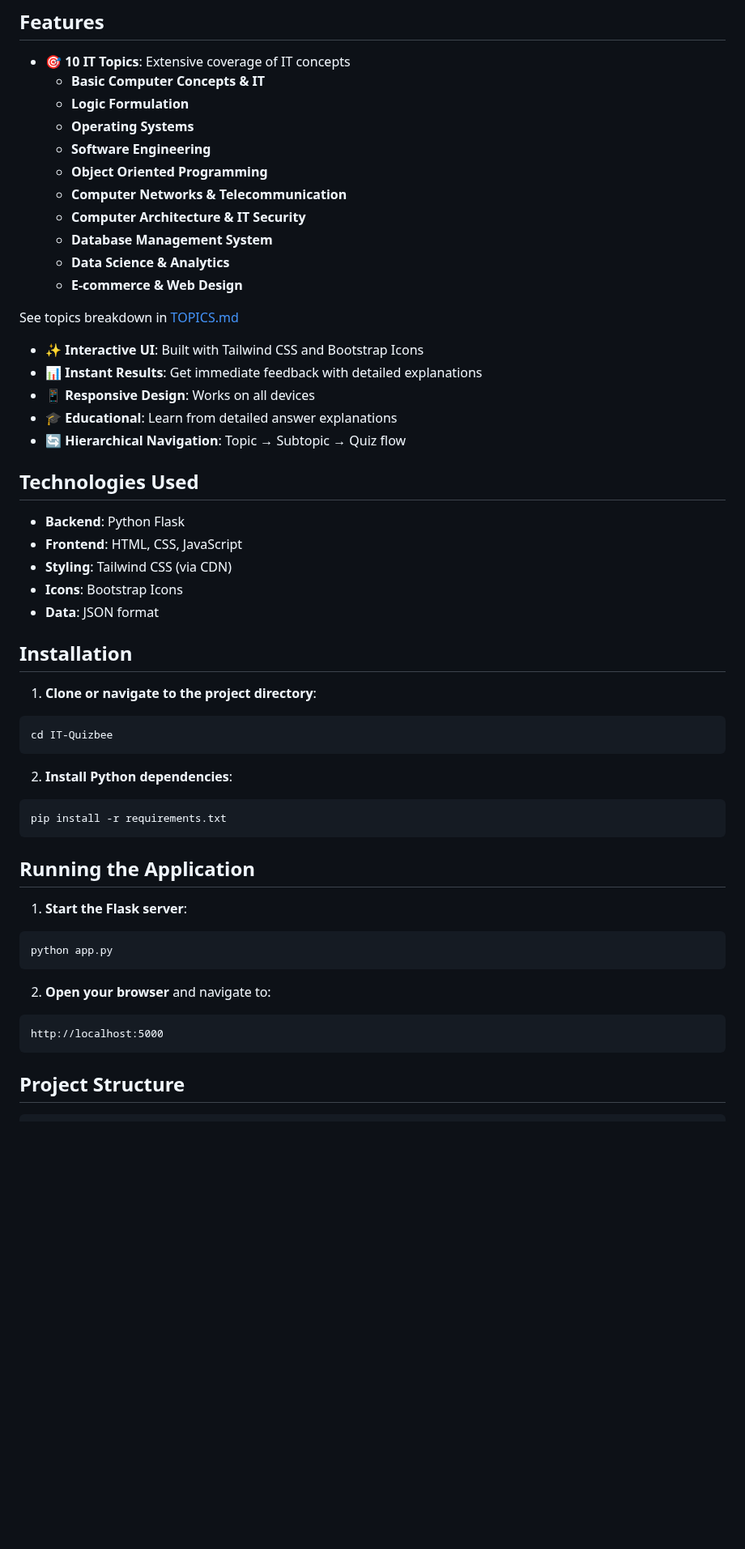
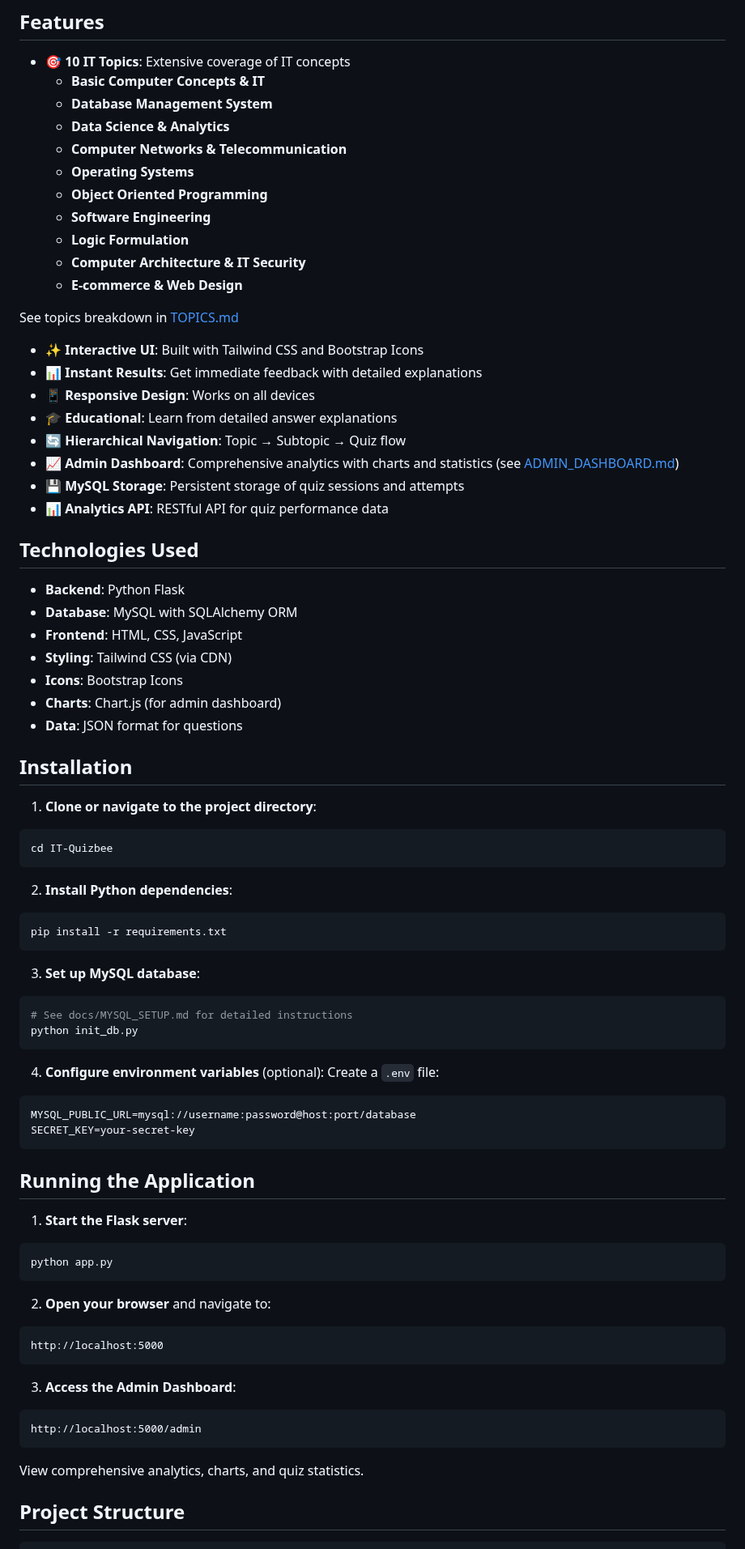
Before and after one commit to MACantara/IT-Quizbee, a Markdown page: README.md, the part around one of its changes. Shown at 81% size. Drawn GitHub-style; blank space fills up the shorter version.

````diff
--- a/README.md
+++ b/README.md
@@ -6,13 +6,13 @@ A comprehensive web-based quiz application built with Flask, featuring 10 essent
 
 - 🎯 **10 IT Topics**: Extensive coverage of IT concepts
   - **Basic Computer Concepts & IT**
-  - **Logic Formulation**
-  - **Operating Systems**
-  - **Software Engineering**
-  - **Object Oriented Programming**
-  - **Computer Networks & Telecommunication**
-  - **Computer Architecture & IT Security**
   - **Database Management System**
   - **Data Science & Analytics**
+  - **Computer Networks & Telecommunication**
+  - **Operating Systems**
+  - **Object Oriented Programming**
+  - **Software Engineering**
+  - **Logic Formulation**
+  - **Computer Architecture & IT Security**
   - **E-commerce & Web Design**
 
@@ -23,14 +23,19 @@ See topics breakdown in [TOPICS.md](TOPICS.md)
 - 📱 **Responsive Design**: Works on all devices
 - 🎓 **Educational**: Learn from detailed answer explanations
 - 🔄 **Hierarchical Navigation**: Topic → Subtopic → Quiz flow
+- 📈 **Admin Dashboard**: Comprehensive analytics with charts and statistics (see [ADMIN_DASHBOARD.md](docs/ADMIN_DASHBOARD.md))
+- 💾 **MySQL Storage**: Persistent storage of quiz sessions and attempts
+- 📊 **Analytics API**: RESTful API for quiz performance data
 
 ## Technologies Used
 
 - **Backend**: Python Flask
+- **Database**: MySQL with SQLAlchemy ORM
 - **Frontend**: HTML, CSS, JavaScript
 - **Styling**: Tailwind CSS (via CDN)
 - **Icons**: Bootstrap Icons
-- **Data**: JSON format
+- **Charts**: Chart.js (for admin dashboard)
+- **Data**: JSON format for questions
 
 ## Installation
 
@@ -44,6 +49,19 @@ cd IT-Quizbee
 pip install -r requirements.txt
 ```
 
+3. **Set up MySQL database**:
+```bash
+# See docs/MYSQL_SETUP.md for detailed instructions
+python init_db.py
+```
+
+4. **Configure environment variables** (optional):
+Create a `.env` file:
+```env
+MYSQL_PUBLIC_URL=mysql://username:password@host:port/database
+SECRET_KEY=your-secret-key
+```
+
 ## Running the Application
 
 1. **Start the Flask server**:
@@ -55,6 +73,12 @@ python app.py
 ```
 http://localhost:5000
 ```
+
+3. **Access the Admin Dashboard**:
+```
+http://localhost:5000/admin
+```
+View comprehensive analytics, charts, and quiz statistics.
 
 ## Project Structure
 
````
Also changed, not shown: other parts of README.md (+37 -5 lines).
